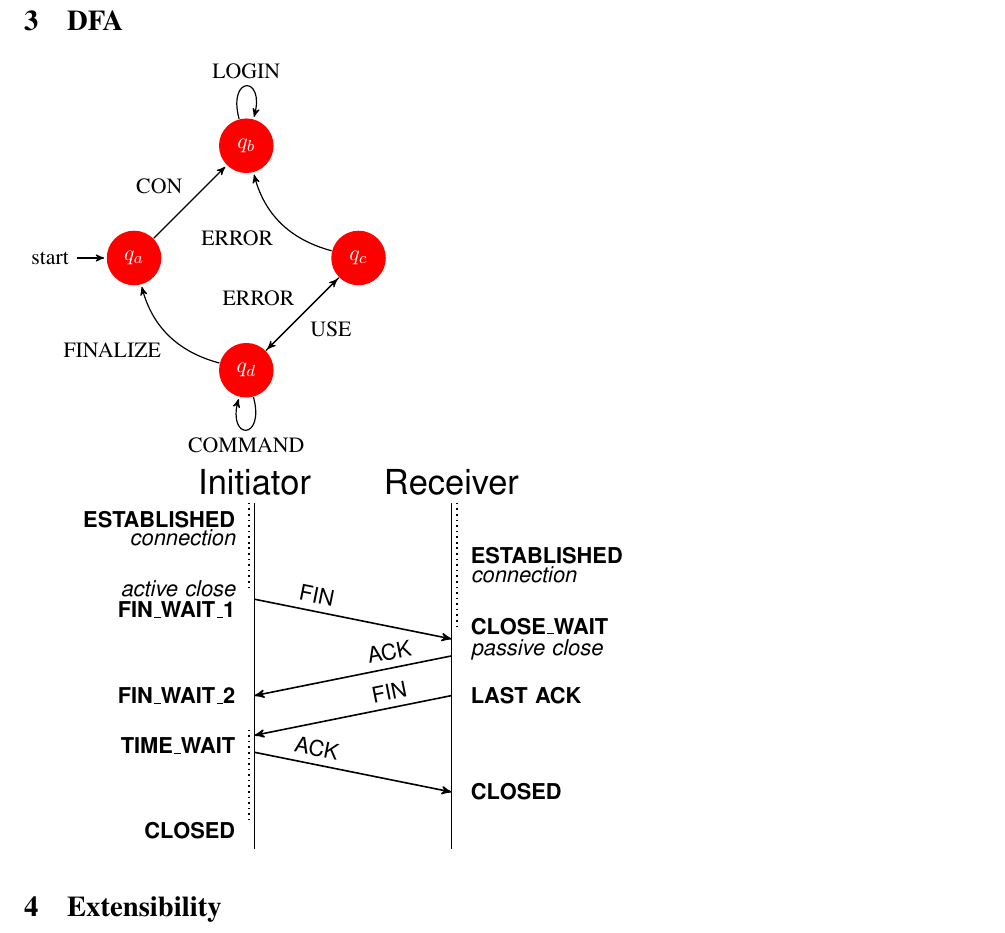
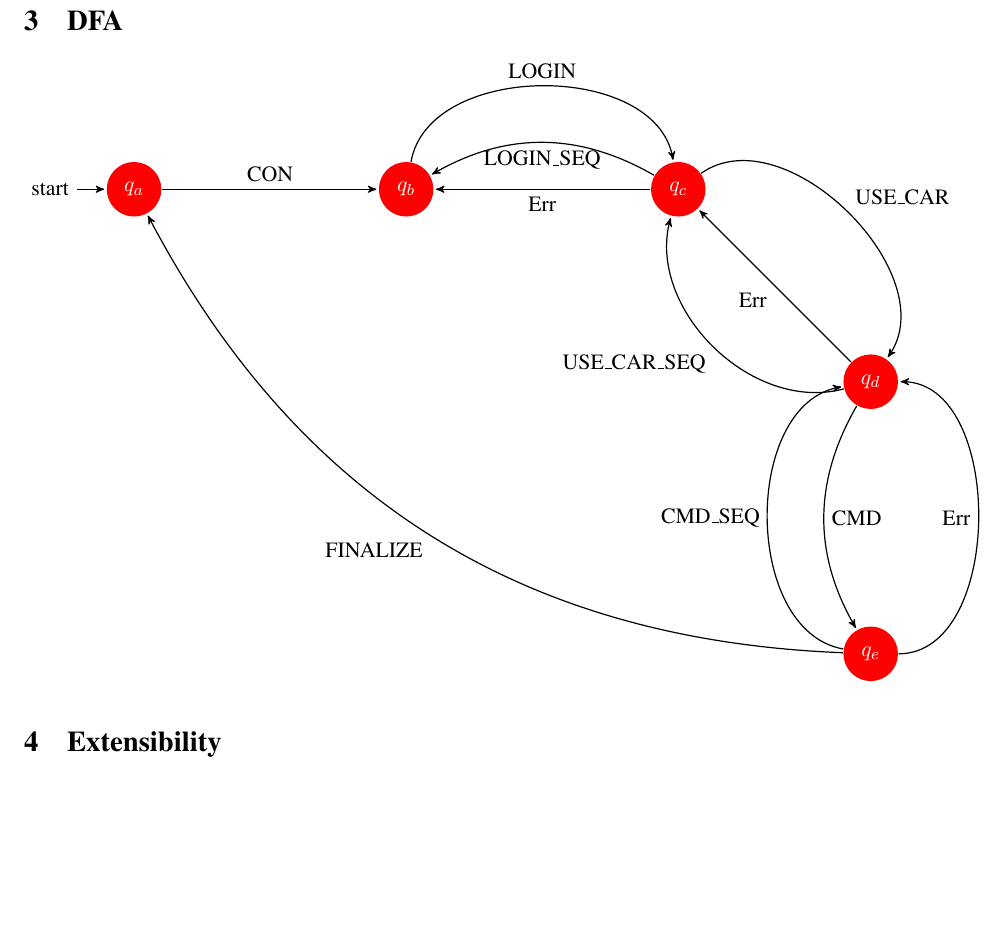
Before and after one commit to ismailkuru/cs_544, a LaTeX paper (doc/cs_544.tex, which reads doc/dfa.tex): part of page 5 of 5, cut so that both start at the same text, the shorter picture padded with empty space. Compiled offline with pdfLaTeX.

Commit message:
some more refinement on dfa

```diff
--- a/doc/dfa.tex
+++ b/doc/dfa.tex
@@ -1,33 +1,37 @@
 \section{DFA}
 \label{sec:dfa}
 
-\begin{tikzpicture}[->,>=stealth',shorten >=1pt,auto,node distance=2.8cm,
+\begin{tikzpicture}[->,>=stealth',shorten >=1pt,auto,node distance=4.8cm,
                     semithick]
   \tikzstyle{every state}=[fill=red,draw=none,text=white]
 
   \node[initial,state] (A)                    {$q_a$};
-  \node[state]         (B) [above right of=A] {$q_b$};
-  \node[state]         (D) [below right of=A] {$q_d$};
-  \node[state]         (C) [below right of=B] {$q_c$};
+  \node[state]         (B) [right of=A] {$q_b$};
 
+  \node[state]         (C) [ right of=B] {$q_c$};
+    \node[state]         (D) [below right of=C] {$q_d$};
+  \node[state]         (E) [below  of=D] {$q_e$};
   \path (A) edge              node {CON} (B)
+        (B) edge  [bend left=80]node {LOGIN} (C)
 
-        (B) edge [loop above] node {LOGIN} (C)
+        (C) edge [bend left=80] node {USE\_CAR} (D)
+            edge   node {Err} (B)
+            edge [bend right]  node {LOGIN\_SEQ} (B)
 
-        (C) edge              node {USE} (D)
-            edge [bend left]  node {ERROR} (B)
-        (D) edge [loop below] node {COMMAND} (D)
-            edge              node {ERROR} (C)
+        (D) edge [bend right] node {CMD} (E)
+            edge              node {Err} (C)
+            edge     [bend left = 60]         node {USE\_CAR\_SEQ}(C)
+        (E) edge [bend left = 80] node {CMD\_SEQ} (D)
+            edge [bend right =90] node {Err} (D)
             edge [bend left]  node {FINALIZE} (A);
 \end{tikzpicture}
 
-
-
+\begin{comment}
 \begin{tikzpicture}[font=\sffamily,>=stealth',thick,
 commentl/.style={text width=3cm, align=right},
 commentr/.style={commentl, align=left},]
-\node[] (init) {\LARGE Initiator};
-\node[right=1cm of init] (recv) {\LARGE Receiver};
+\node[] (init) {\LARGE Client};
+\node[right=1cm of init] (recv) {\LARGE CSS Server};
 
 
 \draw[->] ([yshift=-1.7cm]init.south) coordinate (fin1o) -- ([yshift=-.7cm]fin1o-|recv) coordinate (fin1e) node[pos=.3, above, sloped] {FIN};
```
Also changed, not shown: doc/dfa.tex (1 more changed lines).
